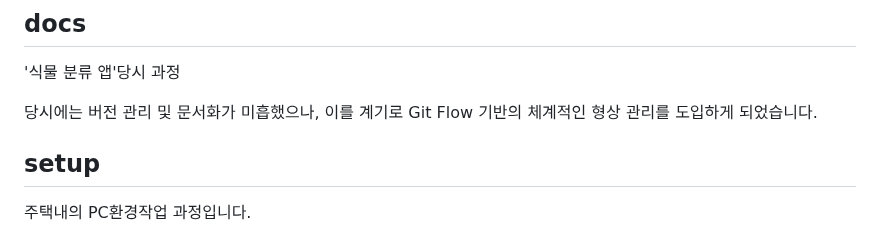
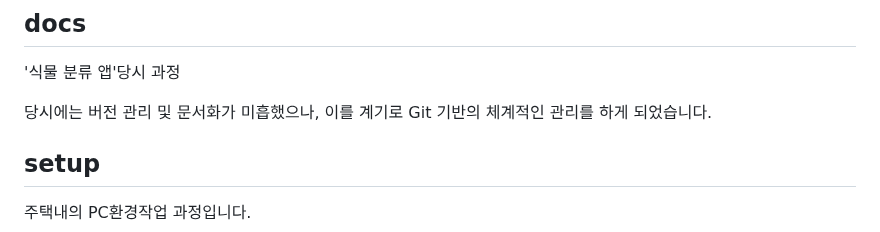
Before and after one commit to Gooainekorea/PlantNet, a Markdown page: README.md, the part around the change. GitHub-like rendering.

Commit message:
README.md 업데이트

```diff
--- a/README.md
+++ b/README.md
@@ -26,7 +26,7 @@ ai모델 업데이트및 모듈화 완료후 esp미니로 기기구현. 사용
 ## docs
 '식물 분류 앱'당시 과정
 
-당시에는 버전 관리 및 문서화가 미흡했으나, 이를 계기로 Git Flow 기반의 체계적인 형상 관리를 도입하게 되었습니다.
+당시에는 버전 관리 및 문서화가 미흡했으나, 이를 계기로 Git 기반의 체계적인 관리를 하게 되었습니다.
 
 ## setup
 주택내의 PC환경작업 과정입니다.
```
